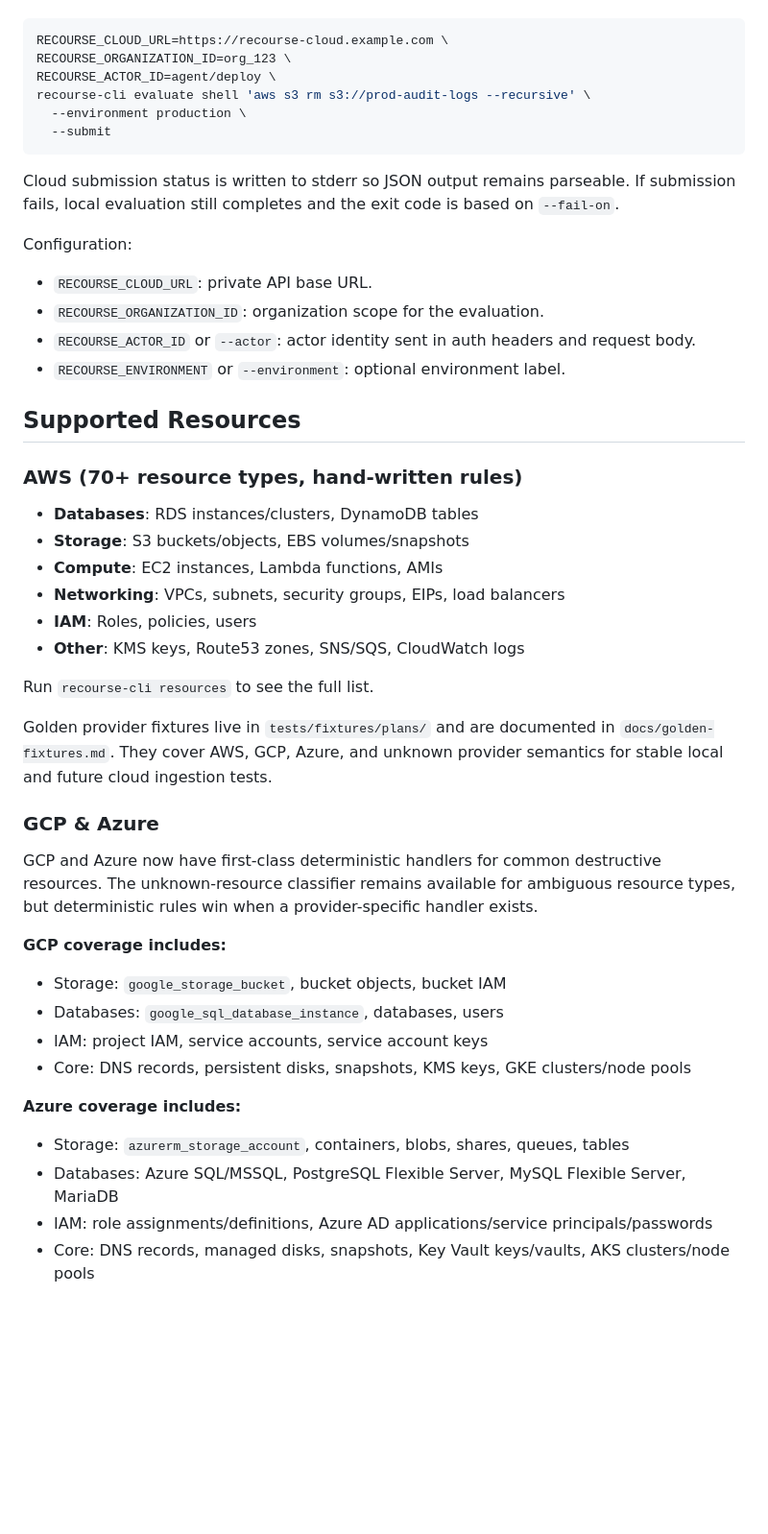
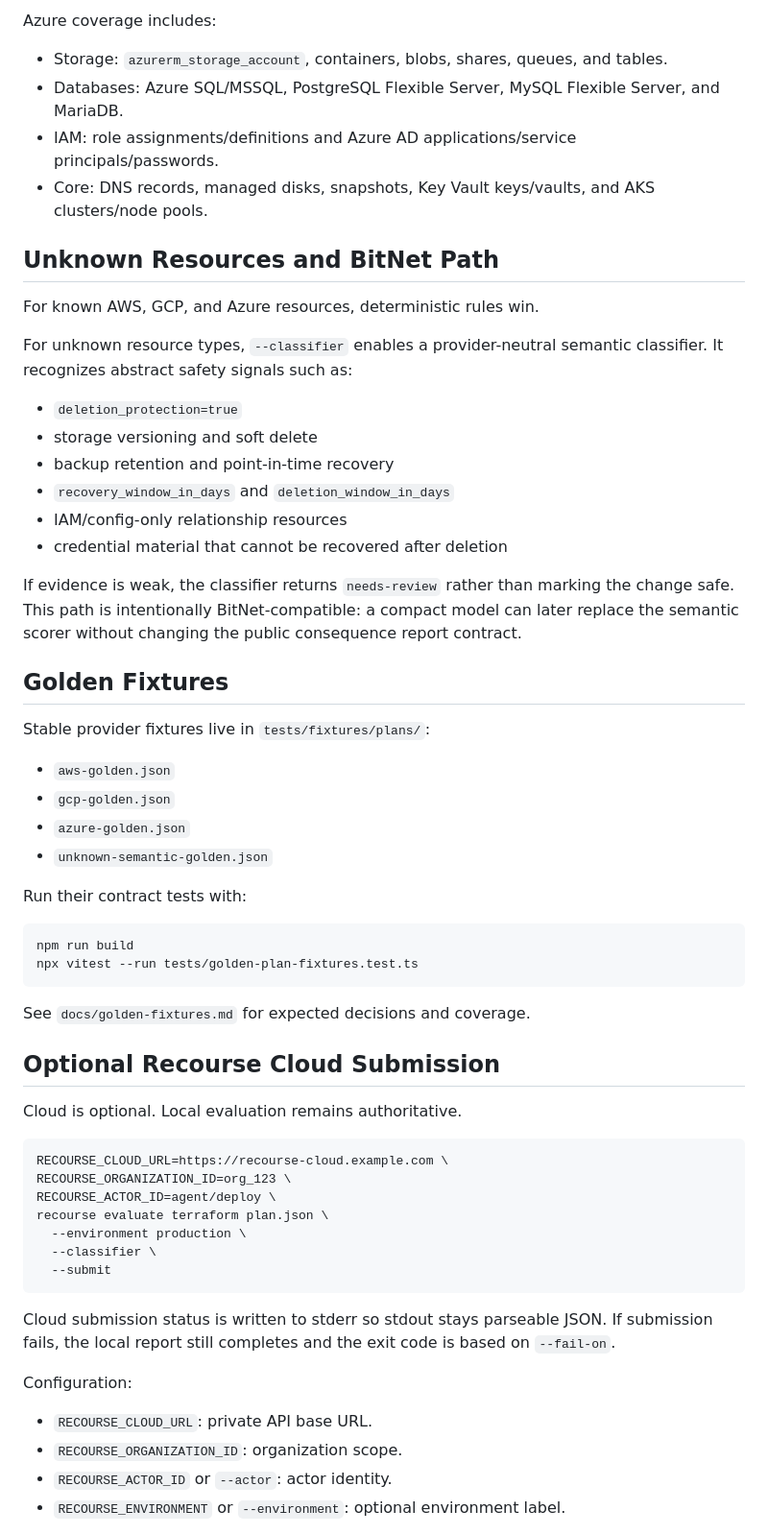
Before and after one commit to recourseOS/recourse, a Markdown page: README.md, the part around one of its changes. Shown at 96% size. Rendered like a GitHub page; blank space fills up the shorter version.

Commit message:
Refresh public README

````diff
--- a/README.md
+++ b/README.md
@@ -127,50 +162,62 @@ Options for `--fail-on`: `unrecoverable`, `backup`, `effort`, `reversible`
+Azure coverage includes:
+- Storage: `azurerm_storage_account`, containers, blobs, shares, queues, and tables.
+- Databases: Azure SQL/MSSQL, PostgreSQL Flexible Server, MySQL Flexible Server, and MariaDB.
+- IAM: role assignments/definitions and Azure AD applications/service principals/passwords.
+- Core: DNS records, managed disks, snapshots, Key Vault keys/vaults, and AKS clusters/node pools.
+
+## Unknown Resources and BitNet Path
+
+For known AWS, GCP, and Azure resources, deterministic rules win.
+
+For unknown resource types, `--classifier` enables a provider-neutral semantic classifier. It recognizes abstract safety signals such as:
+
+- `deletion_protection=true`
+- storage versioning and soft delete
+- backup retention and point-in-time recovery
+- `recovery_window_in_days` and `deletion_window_in_days`
+- IAM/config-only relationship resources
+- credential material that cannot be recovered after deletion
+
+If evidence is weak, the classifier returns `needs-review` rather than marking the change safe. This path is intentionally BitNet-compatible: a compact model can later replace the semantic scorer without changing the public consequence report contract.
+
+## Golden Fixtures
+
+Stable provider fixtures live in `tests/fixtures/plans/`:
+
+- `aws-golden.json`
+- `gcp-golden.json`
+- `azure-golden.json`
+- `unknown-semantic-golden.json`
+
+Run their contract tests with:
+
+```bash
+npm run build
+npx vitest --run tests/golden-plan-fixtures.test.ts
+```
+
+See `docs/golden-fixtures.md` for expected decisions and coverage.
+
+## Optional Recourse Cloud Submission
+
+Cloud is optional. Local evaluation remains authoritative.
 
 ```bash
 RECOURSE_CLOUD_URL=https://recourse-cloud.example.com \
 RECOURSE_ORGANIZATION_ID=org_123 \
 RECOURSE_ACTOR_ID=agent/deploy \
-recourse-cli evaluate shell 'aws s3 rm s3://prod-audit-logs --recursive' \
+recourse evaluate terraform plan.json \
   --environment production \
+  --classifier \
   --submit
 ```
 
-Cloud submission status is written to stderr so JSON output remains parseable. If submission fails, local evaluation still completes and the exit code is based on `--fail-on`.
+Cloud submission status is written to stderr so stdout stays parseable JSON. If submission fails, the local report still completes and the exit code is based on `--fail-on`.
 
 Configuration:
 
 - `RECOURSE_CLOUD_URL`: private API base URL.
-- `RECOURSE_ORGANIZATION_ID`: organization scope for the evaluation.
-- `RECOURSE_ACTOR_ID` or `--actor`: actor identity sent in auth headers and request body.
+- `RECOURSE_ORGANIZATION_ID`: organization scope.
+- `RECOURSE_ACTOR_ID` or `--actor`: actor identity.
 - `RECOURSE_ENVIRONMENT` or `--environment`: optional environment label.
 
-## Supported Resources
-
-### AWS (70+ resource types, hand-written rules)
-
-- **Databases**: RDS instances/clusters, DynamoDB tables
-- **Storage**: S3 buckets/objects, EBS volumes/snapshots
-- **Compute**: EC2 instances, Lambda functions, AMIs
-- **Networking**: VPCs, subnets, security groups, EIPs, load balancers
-- **IAM**: Roles, policies, users
-- **Other**: KMS keys, Route53 zones, SNS/SQS, CloudWatch logs
-
-Run `recourse-cli resources` to see the full list.
-
-Golden provider fixtures live in `tests/fixtures/plans/` and are documented in `docs/golden-fixtures.md`. They cover AWS, GCP, Azure, and unknown provider semantics for stable local and future cloud ingestion tests.
-
-### GCP & Azure
-
-GCP and Azure now have first-class deterministic handlers for common destructive resources. The unknown-resource classifier remains available for ambiguous resource types, but deterministic rules win when a provider-specific handler exists.
-
-**GCP coverage includes:**
-- Storage: `google_storage_bucket`, bucket objects, bucket IAM
-- Databases: `google_sql_database_instance`, databases, users
-- IAM: project IAM, service accounts, service account keys
-- Core: DNS records, persistent disks, snapshots, KMS keys, GKE clusters/node pools
-
-**Azure coverage includes:**
-- Storage: `azurerm_storage_account`, containers, blobs, shares, queues, tables
-- Databases: Azure SQL/MSSQL, PostgreSQL Flexible Server, MySQL Flexible Server, MariaDB
-- IAM: role assignments/definitions, Azure AD applications/service principals/passwords
-- Core: DNS records, managed disks, snapshots, Key Vault keys/vaults, AKS clusters/node pools
-
````
Also changed, not shown: other parts of README.md (+123 -97 lines).
